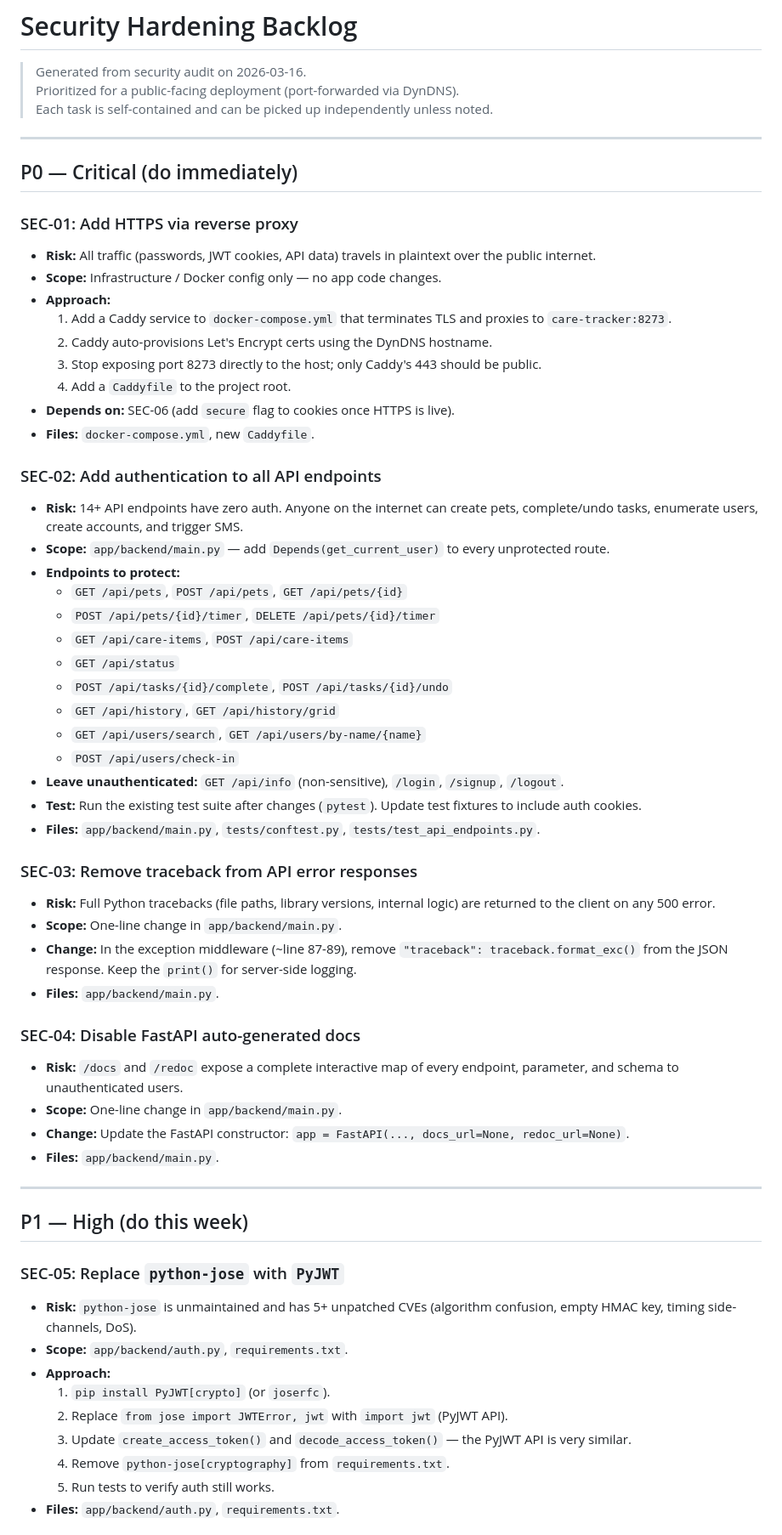
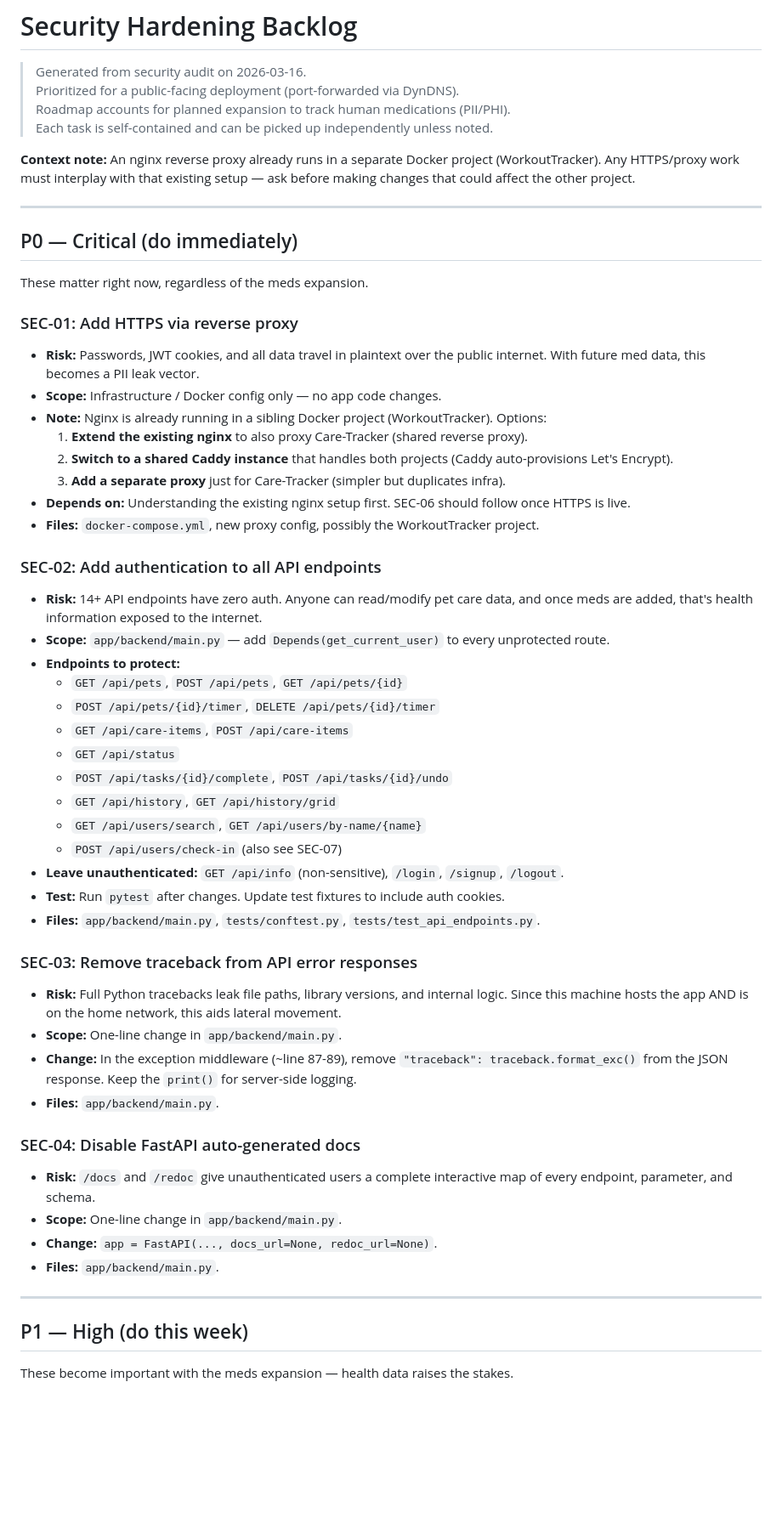
Before and after one commit to DanSafdie/Care-Tracker, a Markdown page: SECURITY_BACKLOG.md, the part around one of its changes. Shown at 85% size. Drawn GitHub-style; blank space fills up the shorter version.

```diff
--- a/SECURITY_BACKLOG.md
+++ b/SECURITY_BACKLOG.md
@@ -2,25 +2,31 @@
 
 > Generated from security audit on 2026-03-16.
 > Prioritized for a public-facing deployment (port-forwarded via DynDNS).
+> Roadmap accounts for planned expansion to track human medications (PII/PHI).
 > Each task is self-contained and can be picked up independently unless noted.
+
+**Context note:** An nginx reverse proxy already runs in a separate Docker project
+(WorkoutTracker). Any HTTPS/proxy work must interplay with that existing setup —
+ask before making changes that could affect the other project.
 
 ---
 
 ## P0 — Critical (do immediately)
 
+These matter right now, regardless of the meds expansion.
+
 ### SEC-01: Add HTTPS via reverse proxy
-- **Risk:** All traffic (passwords, JWT cookies, API data) travels in plaintext over the public internet.
+- **Risk:** Passwords, JWT cookies, and all data travel in plaintext over the public internet. With future med data, this becomes a PII leak vector.
 - **Scope:** Infrastructure / Docker config only — no app code changes.
-- **Approach:**
-  1. Add a Caddy service to `docker-compose.yml` that terminates TLS and proxies to `care-tracker:8273`.
-  2. Caddy auto-provisions Let's Encrypt certs using the DynDNS hostname.
-  3. Stop exposing port 8273 directly to the host; only Caddy's 443 should be public.
-  4. Add a `Caddyfile` to the project root.
-- **Depends on:** SEC-06 (add `secure` flag to cookies once HTTPS is live).
-- **Files:** `docker-compose.yml`, new `Caddyfile`.
+- **Note:** Nginx is already running in a sibling Docker project (WorkoutTracker). Options:
+  1. **Extend the existing nginx** to also proxy Care-Tracker (shared reverse proxy).
+  2. **Switch to a shared Caddy instance** that handles both projects (Caddy auto-provisions Let's Encrypt).
+  3. **Add a separate proxy** just for Care-Tracker (simpler but duplicates infra).
+- **Depends on:** Understanding the existing nginx setup first. SEC-06 should follow once HTTPS is live.
+- **Files:** `docker-compose.yml`, new proxy config, possibly the WorkoutTracker project.
 
 ### SEC-02: Add authentication to all API endpoints
-- **Risk:** 14+ API endpoints have zero auth. Anyone on the internet can create pets, complete/undo tasks, enumerate users, create accounts, and trigger SMS.
+- **Risk:** 14+ API endpoints have zero auth. Anyone can read/modify pet care data, and once meds are added, that's health information exposed to the internet.
 - **Scope:** `app/backend/main.py` — add `Depends(get_current_user)` to every unprotected route.
 - **Endpoints to protect:**
   - `GET /api/pets`, `POST /api/pets`, `GET /api/pets/{id}`
@@ -30,35 +36,26 @@
   - `POST /api/tasks/{id}/complete`, `POST /api/tasks/{id}/undo`
   - `GET /api/history`, `GET /api/history/grid`
   - `GET /api/users/search`, `GET /api/users/by-name/{name}`
-  - `POST /api/users/check-in`
+  - `POST /api/users/check-in` (also see SEC-07)
 - **Leave unauthenticated:** `GET /api/info` (non-sensitive), `/login`, `/signup`, `/logout`.
-- **Test:** Run the existing test suite after changes (`pytest`). Update test fixtures to include auth cookies.
+- **Test:** Run `pytest` after changes. Update test fixtures to include auth cookies.
 - **Files:** `app/backend/main.py`, `tests/conftest.py`, `tests/test_api_endpoints.py`.
 
 ### SEC-03: Remove traceback from API error responses
-- **Risk:** Full Python tracebacks (file paths, library versions, internal logic) are returned to the client on any 500 error.
+- **Risk:** Full Python tracebacks leak file paths, library versions, and internal logic. Since this machine hosts the app AND is on the home network, this aids lateral movement.
 - **Scope:** One-line change in `app/backend/main.py`.
 - **Change:** In the exception middleware (~line 87-89), remove `"traceback": traceback.format_exc()` from the JSON response. Keep the `print()` for server-side logging.
 - **Files:** `app/backend/main.py`.
 
 ### SEC-04: Disable FastAPI auto-generated docs
-- **Risk:** `/docs` and `/redoc` expose a complete interactive map of every endpoint, parameter, and schema to unauthenticated users.
+- **Risk:** `/docs` and `/redoc` give unauthenticated users a complete interactive map of every endpoint, parameter, and schema.
 - **Scope:** One-line change in `app/backend/main.py`.
-- **Change:** Update the FastAPI constructor: `app = FastAPI(..., docs_url=None, redoc_url=None)`.
+- **Change:** `app = FastAPI(..., docs_url=None, redoc_url=None)`.
 - **Files:** `app/backend/main.py`.
 
 ---
 
 ## P1 — High (do this week)
 
-### SEC-05: Replace `python-jose` with `PyJWT`
-- **Risk:** `python-jose` is unmaintained and has 5+ unpatched CVEs (algorithm confusion, empty HMAC key, timing side-channels, DoS).
-- **Scope:** `app/backend/auth.py`, `requirements.txt`.
-- **Approach:**
-  1. `pip install PyJWT[crypto]` (or `joserfc`).
-  2. Replace `from jose import JWTError, jwt` with `import jwt` (PyJWT API).
-  3. Update `create_access_token()` and `decode_access_token()` — the PyJWT API is very similar.
-  4. Remove `python-jose[cryptography]` from `requirements.txt`.
-  5. Run tests to verify auth still works.
-- **Files:** `app/backend/auth.py`, `requirements.txt`.
+These become important with the meds expansion — health data raises the stakes.
 
```
Also changed, not shown: other parts of SECURITY_BACKLOG.md (+57 -67 lines).
